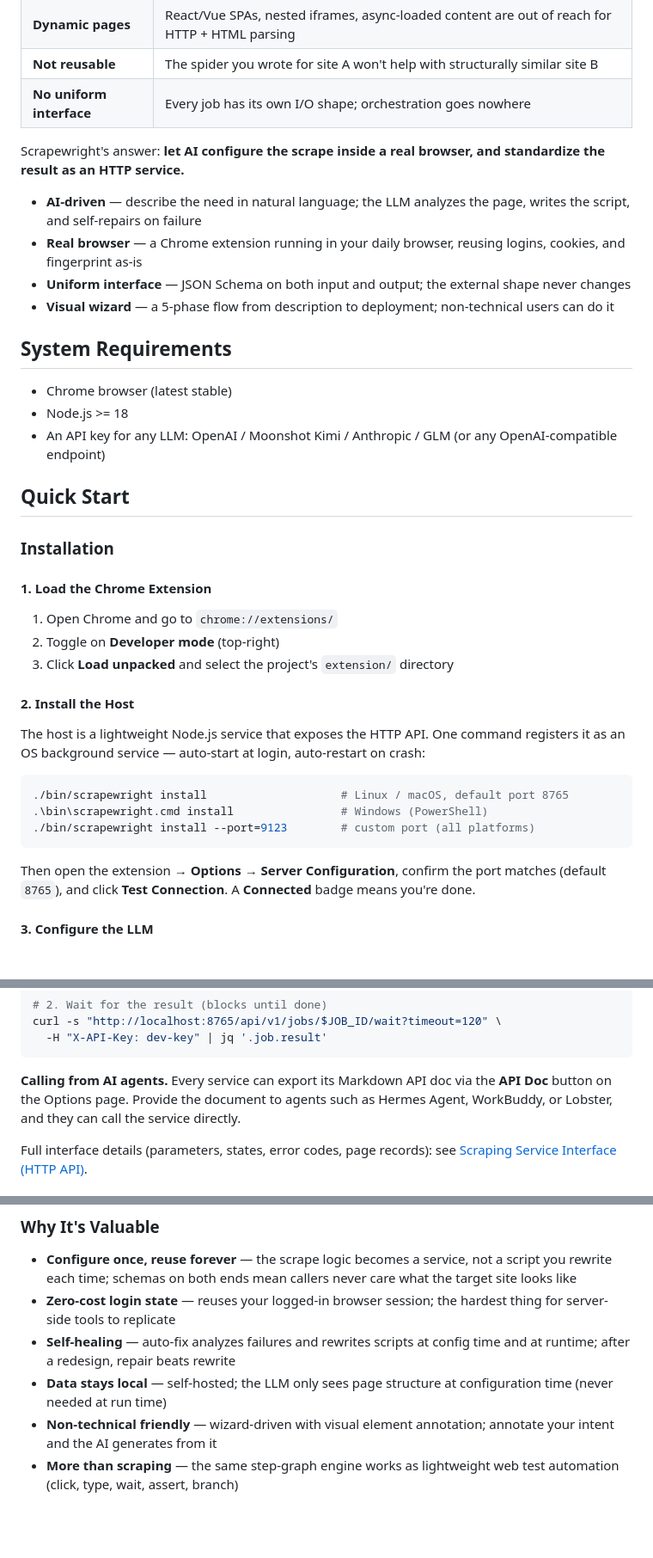
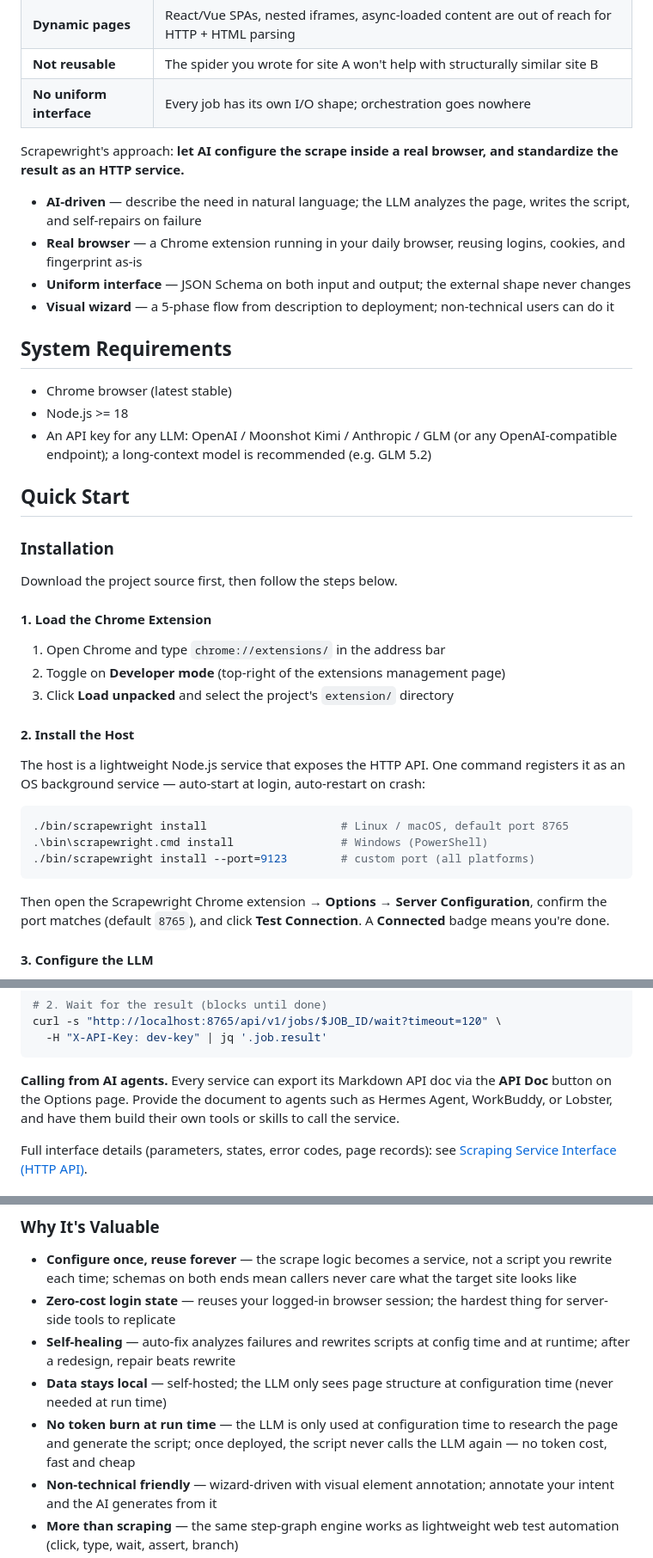
Before and after one commit to singhand-labs/scrapewright, a Markdown page: README.md, 3 parts joined by grey strips. Shown at 86% size. Rendered like a GitHub page; blank space fills up the shorter version.

````diff
--- a/README.md
+++ b/README.md
@@ -70,7 +69,7 @@ Traditional tools for extracting web data (Scrapy, Selenium, Puppeteer/Playwrigh
 | **Not reusable** | The spider you wrote for site A won't help with structurally similar site B |
 | **No uniform interface** | Every job has its own I/O shape; orchestration goes nowhere |
 
-Scrapewright's answer: **let AI configure the scrape inside a real browser, and standardize the result as an HTTP service.**
+Scrapewright's approach: **let AI configure the scrape inside a real browser, and standardize the result as an HTTP service.**
 
 - **AI-driven** — describe the need in natural language; the LLM analyzes the page, writes the script, and self-repairs on failure
 - **Real browser** — a Chrome extension running in your daily browser, reusing logins, cookies, and fingerprint as-is
@@ -81,16 +80,18 @@ Scrapewright's answer: **let AI configure the scrape inside a real browser, and
 
 - Chrome browser (latest stable)
 - Node.js >= 18
-- An API key for any LLM: OpenAI / Moonshot Kimi / Anthropic / GLM (or any OpenAI-compatible endpoint)
+- An API key for any LLM: OpenAI / Moonshot Kimi / Anthropic / GLM (or any OpenAI-compatible endpoint); a long-context model is recommended (e.g. GLM 5.2)
 
 ## Quick Start
 
 ### Installation
 
+Download the project source first, then follow the steps below.
+
 #### 1. Load the Chrome Extension
 
-1. Open Chrome and go to `chrome://extensions/`
-2. Toggle on **Developer mode** (top-right)
+1. Open Chrome and type `chrome://extensions/` in the address bar
+2. Toggle on **Developer mode** (top-right of the extensions management page)
 3. Click **Load unpacked** and select the project's `extension/` directory
 
 #### 2. Install the Host
@@ -103,7 +104,7 @@ The host is a lightweight Node.js service that exposes the HTTP API. One command
 ./bin/scrapewright install --port=9123        # custom port (all platforms)
 ```
 
-Then open the extension → **Options** → **Server Configuration**, confirm the port matches (default `8765`), and click **Test Connection**. A **Connected** badge means you're done.
+Then open the Scrapewright Chrome extension → **Options** → **Server Configuration**, confirm the port matches (default `8765`), and click **Test Connection**. A **Connected** badge means you're done.
 
 #### 3. Configure the LLM
 
@@ -172,7 +173,7 @@ curl -s "http://localhost:8765/api/v1/jobs/$JOB_ID/wait?timeout=120" \
   -H "X-API-Key: dev-key" | jq '.job.result'
 ```
 
-**Calling from AI agents.** Every service can export its Markdown API doc via the **API Doc** button on the Options page. Provide the document to agents such as Hermes Agent, WorkBuddy, or Lobster, and they can call the service directly.
+**Calling from AI agents.** Every service can export its Markdown API doc via the **API Doc** button on the Options page. Provide the document to agents such as Hermes Agent, WorkBuddy, or Lobster, and have them build their own tools or skills to call the service.
 
 Full interface details (parameters, states, error codes, page records): see [Scraping Service Interface (HTTP API)](#scraping-service-interface-http-api).
 
@@ -326,6 +327,7 @@ Also enable **Enhanced Scraping Mode** under Options → Settings (dispatches re
 - **Zero-cost login state** — reuses your logged-in browser session; the hardest thing for server-side tools to replicate
 - **Self-healing** — auto-fix analyzes failures and rewrites scripts at config time and at runtime; after a redesign, repair beats rewrite
 - **Data stays local** — self-hosted; the LLM only sees page structure at configuration time (never needed at run time)
+- **No token burn at run time** — the LLM is only used at configuration time to research the page and generate the script; once deployed, the script never calls the LLM again — no token cost, fast and cheap
 - **Non-technical friendly** — wizard-driven with visual element annotation; annotate your intent and the AI generates from it
 - **More than scraping** — the same step-graph engine works as lightweight web test automation (click, type, wait, assert, branch)
 - **Scalable** — multi-instance parallel deployment (Docker/K8s) when you need more throughput (see [Whitepaper §12](docs/technical-whitepaper.en.md))
````
Also changed, not shown: other parts of README.md (+7 -8 lines).
